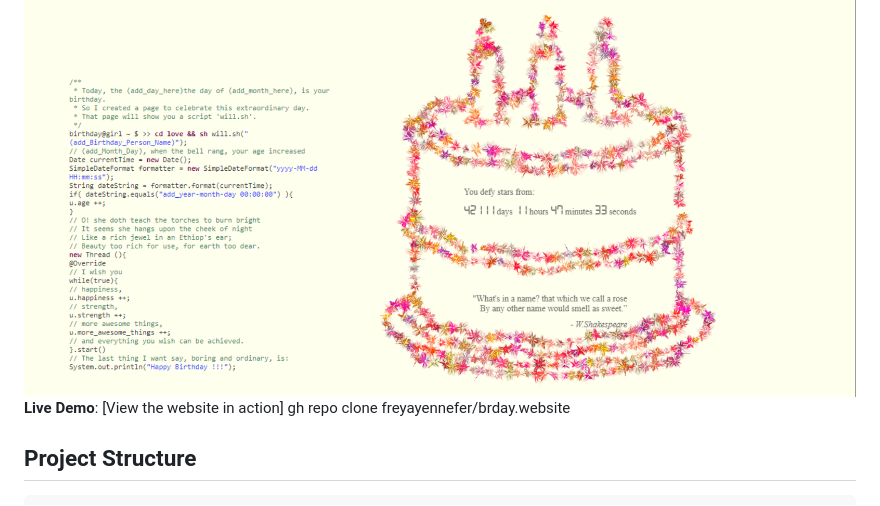
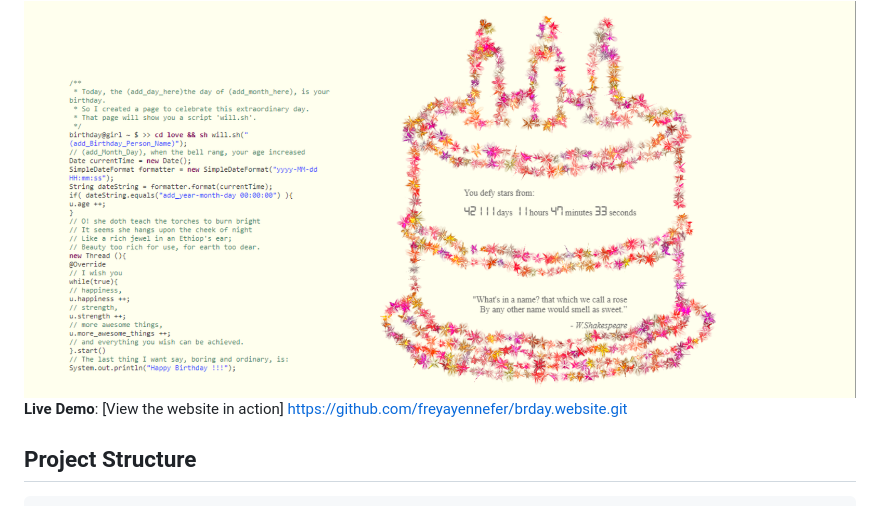
Before and after one commit to freyayennefer/brday.website, a Markdown page: README.md, the part around the change. GitHub-like rendering.

Commit message:
Fix Live Demo link in README
Updated the Live Demo link to point to the GitHub repository.

```diff
--- a/README.md
+++ b/README.md
@@ -15,7 +15,7 @@ A beautiful, interactive birthday website featuring animated hearts, blooming fl
 
 <img src="bday.png" alt="Birthday Website Preview">
 
-**Live Demo**: [View the website in action]  gh repo clone freyayennefer/brday.website
+**Live Demo**: [View the website in action]  https://github.com/freyayennefer/brday.website.git
 
 ## Project Structure
 
```
